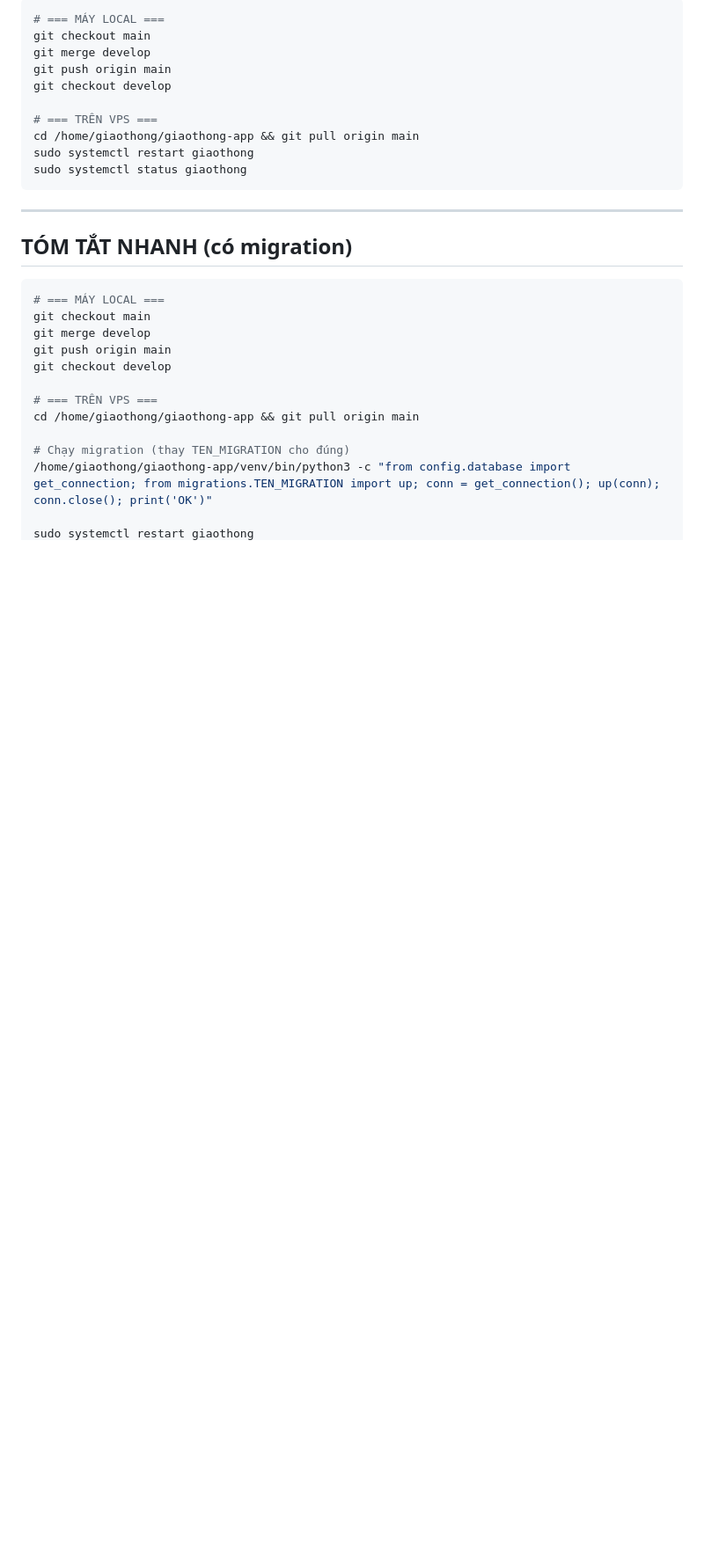
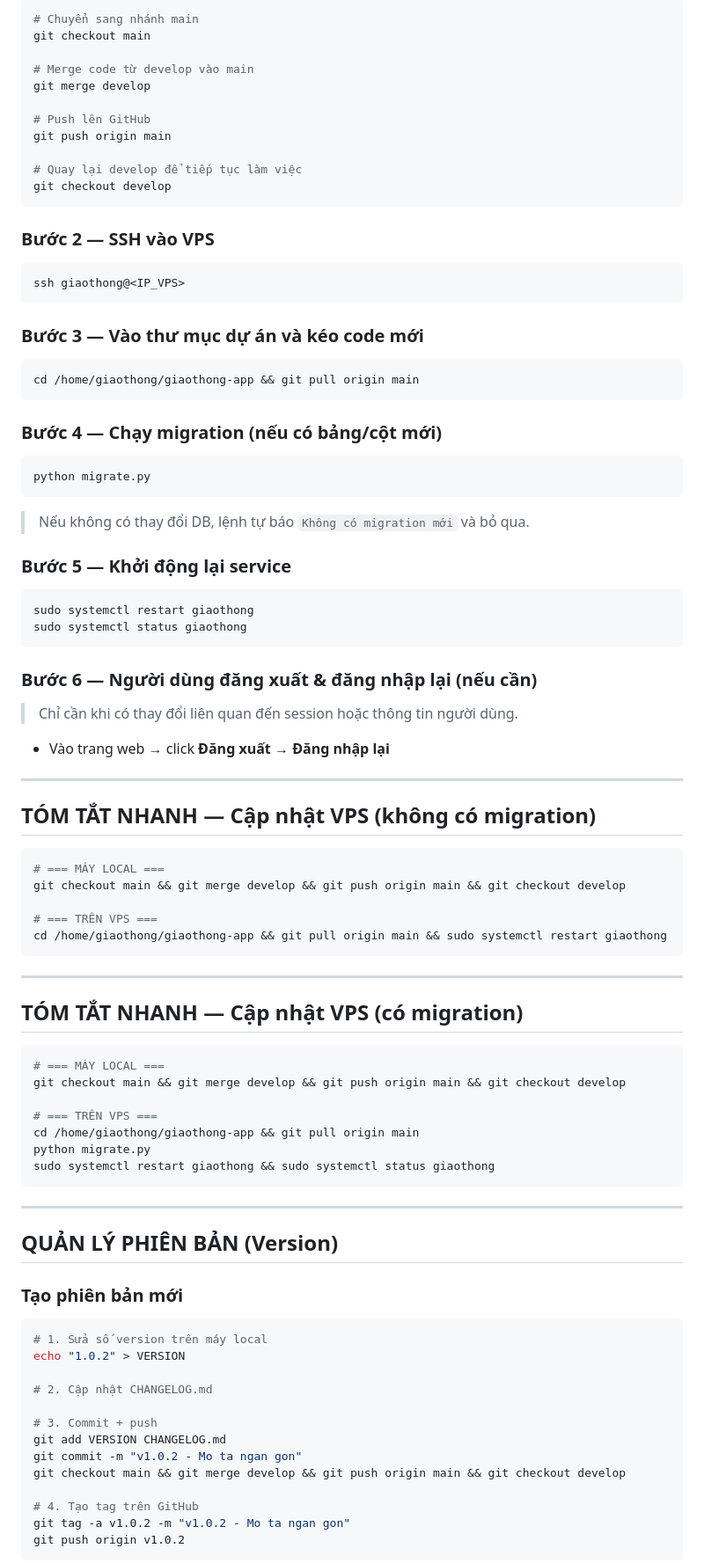
Before and after one commit to MrVHThanh/Quan_ly_giao_thong, a Markdown page: deploy/HUONG_DAN_DEPLOY_VPS.md, the part around one of its changes. Shown at 88% size. GitHub-like rendering; blank space fills up the shorter version.

Commit message:
Cap nhat huong dan deploy VPS day du 2 phan
Co-Authored-By: Claude Sonnet 4.6 <noreply@anthropic.com>

````diff
--- a/deploy/HUONG_DAN_DEPLOY_VPS.md
+++ b/deploy/HUONG_DAN_DEPLOY_VPS.md
@@ -99,31 +108,96 @@ Kết quả mong đợi: `Active: active (running)`
 
 ```bash
-# === MÁY LOCAL ===
+# Chuyển sang nhánh main
 git checkout main
+
+# Merge code từ develop vào main
 git merge develop
+
+# Push lên GitHub
 git push origin main
+
+# Quay lại develop để tiếp tục làm việc
 git checkout develop
+```
 
-# === TRÊN VPS ===
+### Bước 2 — SSH vào VPS
+
+```bash
+ssh giaothong@<IP_VPS>
+```
+
+### Bước 3 — Vào thư mục dự án và kéo code mới
+
+```bash
 cd /home/giaothong/giaothong-app && git pull origin main
+```
+
+### Bước 4 — Chạy migration (nếu có bảng/cột mới)
+
+```bash
+python migrate.py
+```
+
+> Nếu không có thay đổi DB, lệnh tự báo `Không có migration mới` và bỏ qua.
+
+### Bước 5 — Khởi động lại service
+
+```bash
 sudo systemctl restart giaothong
 sudo systemctl status giaothong
 ```
 
+### Bước 6 — Người dùng đăng xuất & đăng nhập lại (nếu cần)
+
+> Chỉ cần khi có thay đổi liên quan đến session hoặc thông tin người dùng.
+
+- Vào trang web → click **Đăng xuất** → **Đăng nhập lại**
+
 ---
 
-## TÓM TẮT NHANH (có migration)
+## TÓM TẮT NHANH — Cập nhật VPS (không có migration)
 
 ```bash
 # === MÁY LOCAL ===
-git checkout main
-git merge develop
-git push origin main
-git checkout develop
+git checkout main && git merge develop && git push origin main && git checkout develop
+
+# === TRÊN VPS ===
+cd /home/giaothong/giaothong-app && git pull origin main && sudo systemctl restart giaothong
+```
+
+---
+
+## TÓM TẮT NHANH — Cập nhật VPS (có migration)
+
+```bash
+# === MÁY LOCAL ===
+git checkout main && git merge develop && git push origin main && git checkout develop
 
 # === TRÊN VPS ===
 cd /home/giaothong/giaothong-app && git pull origin main
+python migrate.py
+sudo systemctl restart giaothong && sudo systemctl status giaothong
+```
 
-# Chạy migration (thay TEN_MIGRATION cho đúng)
-/home/giaothong/giaothong-app/venv/bin/python3 -c "from config.database import get_connection; from migrations.TEN_MIGRATION import up; conn = get_connection(); up(conn); conn.close(); print('OK')"
+---
 
+## QUẢN LÝ PHIÊN BẢN (Version)
+
+### Tạo phiên bản mới
+
+```bash
+# 1. Sửa số version trên máy local
+echo "1.0.2" > VERSION
+
+# 2. Cập nhật CHANGELOG.md
+
+# 3. Commit + push
+git add VERSION CHANGELOG.md
+git commit -m "v1.0.2 - Mo ta ngan gon"
+git checkout main && git merge develop && git push origin main && git checkout develop
+
+# 4. Tạo tag trên GitHub
+git tag -a v1.0.2 -m "v1.0.2 - Mo ta ngan gon"
+git push origin v1.0.2
+```
+
````
Also changed, not shown: other parts of deploy/HUONG_DAN_DEPLOY_VPS.md (+69 -50 lines).
